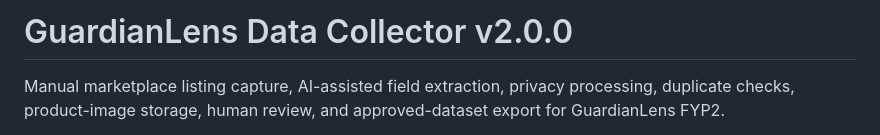
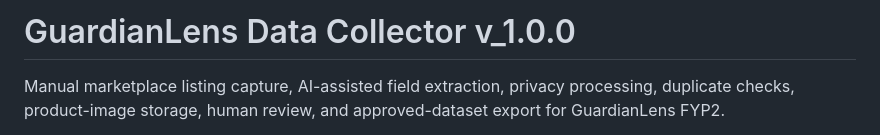
Before and after one commit to Osman-625/GuardianLens_Data_Collector, a Markdown page: README.md, the part around the change. GitHub-like rendering.

Commit message:
Update version number in README.md

```diff
--- a/README.md
+++ b/README.md
@@ -1,4 +1,4 @@
-# GuardianLens Data Collector v2.0.0
+# GuardianLens Data Collector v_1.0.0
 
 Manual marketplace listing capture, AI-assisted field extraction, privacy processing, duplicate checks, product-image storage, human review, and approved-dataset export for GuardianLens FYP2.
 
```
